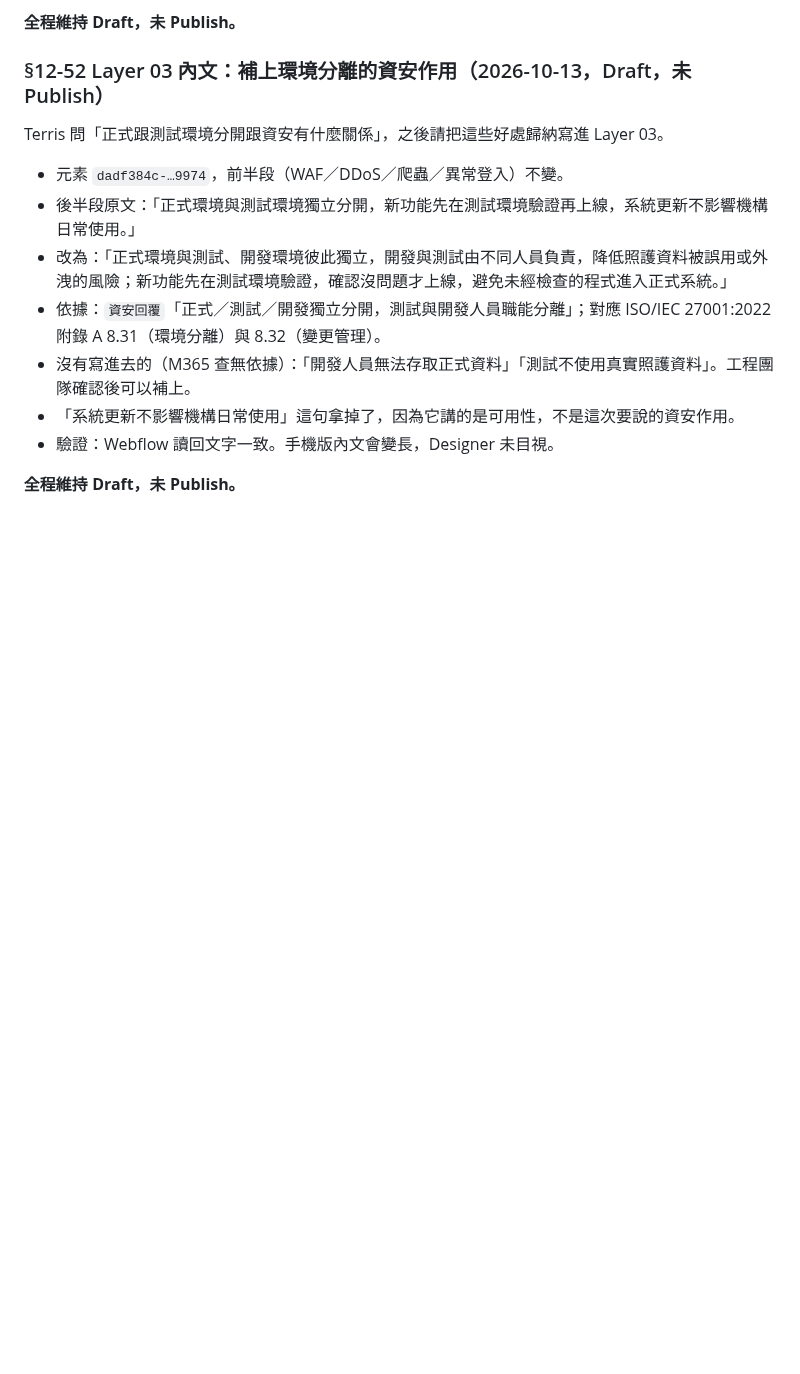
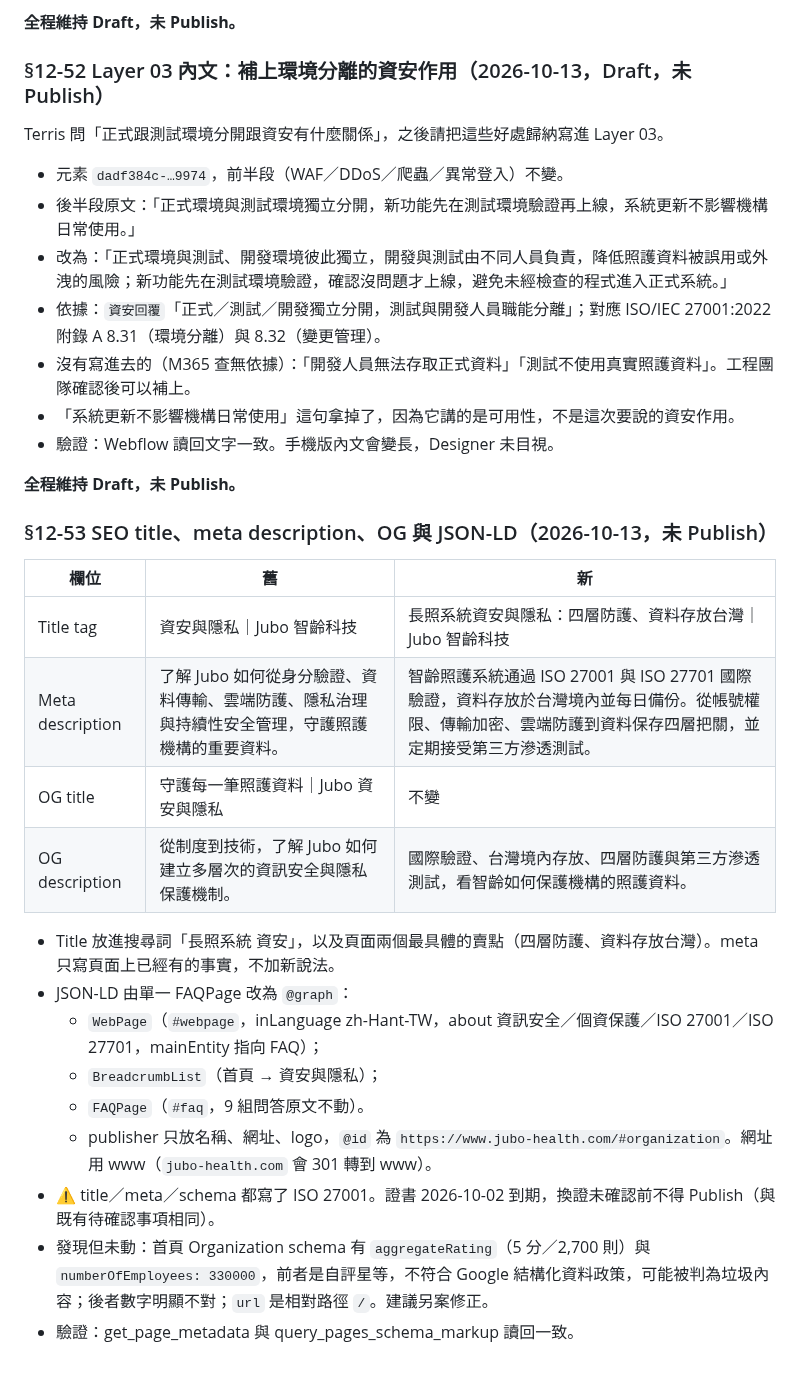
Before and after one commit to TerrisLiao/jubo-webflow, a Markdown page: Jubo官網AI開發規範/18_資安頁_設計系統對齊重建紀錄.md, the part around the change. Drawn GitHub-style; blank space fills up the shorter version.

Commit message:
security: SEO title, meta description, OG and JSON-LD graph
Co-Authored-By: Claude Opus 5.5 <noreply@anthropic.com>
Claude-Session: https://claude.ai/code/session_01K1Y7kvuX1ZXej4kWtWrSaW

```diff
--- a/Jubo官網AI開發規範/18_資安頁_設計系統對齊重建紀錄.md
+++ b/Jubo官網AI開發規範/18_資安頁_設計系統對齊重建紀錄.md
@@ -2158,3 +2158,22 @@ Terris 問「正式跟測試環境分開跟資安有什麼關係」，之後請
 - 驗證：Webflow 讀回文字一致。手機版內文會變長，Designer 未目視。
 
 **全程維持 Draft，未 Publish。**
+
+### §12-53 SEO title、meta description、OG 與 JSON-LD（2026-10-13，未 Publish）
+
+| 欄位 | 舊 | 新 |
+|---|---|---|
+| Title tag | 資安與隱私｜Jubo 智齡科技 | 長照系統資安與隱私：四層防護、資料存放台灣｜Jubo 智齡科技 |
+| Meta description | 了解 Jubo 如何從身分驗證、資料傳輸、雲端防護、隱私治理與持續性安全管理，守護照護機構的重要資料。 | 智齡照護系統通過 ISO 27001 與 ISO 27701 國際驗證，資料存放於台灣境內並每日備份。從帳號權限、傳輸加密、雲端防護到資料保存四層把關，並定期接受第三方滲透測試。 |
+| OG title | 守護每一筆照護資料｜Jubo 資安與隱私 | 不變 |
+| OG description | 從制度到技術，了解 Jubo 如何建立多層次的資訊安全與隱私保護機制。 | 國際驗證、台灣境內存放、四層防護與第三方滲透測試，看智齡如何保護機構的照護資料。 |
+
+- Title 放進搜尋詞「長照系統 資安」，以及頁面兩個最具體的賣點（四層防護、資料存放台灣）。meta 只寫頁面上已經有的事實，不加新說法。
+- JSON-LD 由單一 FAQPage 改為 `@graph`：
+  - `WebPage`（`#webpage`，inLanguage zh-Hant-TW，about 資訊安全／個資保護／ISO 27001／ISO 27701，mainEntity 指向 FAQ）；
+  - `BreadcrumbList`（首頁 → 資安與隱私）；
+  - `FAQPage`（`#faq`，9 組問答原文不動）。
+  - publisher 只放名稱、網址、logo，`@id` 為 `https://www.jubo-health.com/#organization`。網址用 www（`jubo-health.com` 會 301 轉到 www）。
+- ⚠️ title／meta／schema 都寫了 ISO 27001。證書 2026-10-02 到期，換證未確認前不得 Publish（與既有待確認事項相同）。
+- 發現但未動：首頁 Organization schema 有 `aggregateRating`（5 分／2,700 則）與 `numberOfEmployees: 330000`，前者是自評星等，不符合 Google 結構化資料政策，可能被判為垃圾內容；後者數字明顯不對；`url` 是相對路徑 `/`。建議另案修正。
+- 驗證：get_page_metadata 與 query_pages_schema_markup 讀回一致。
```
